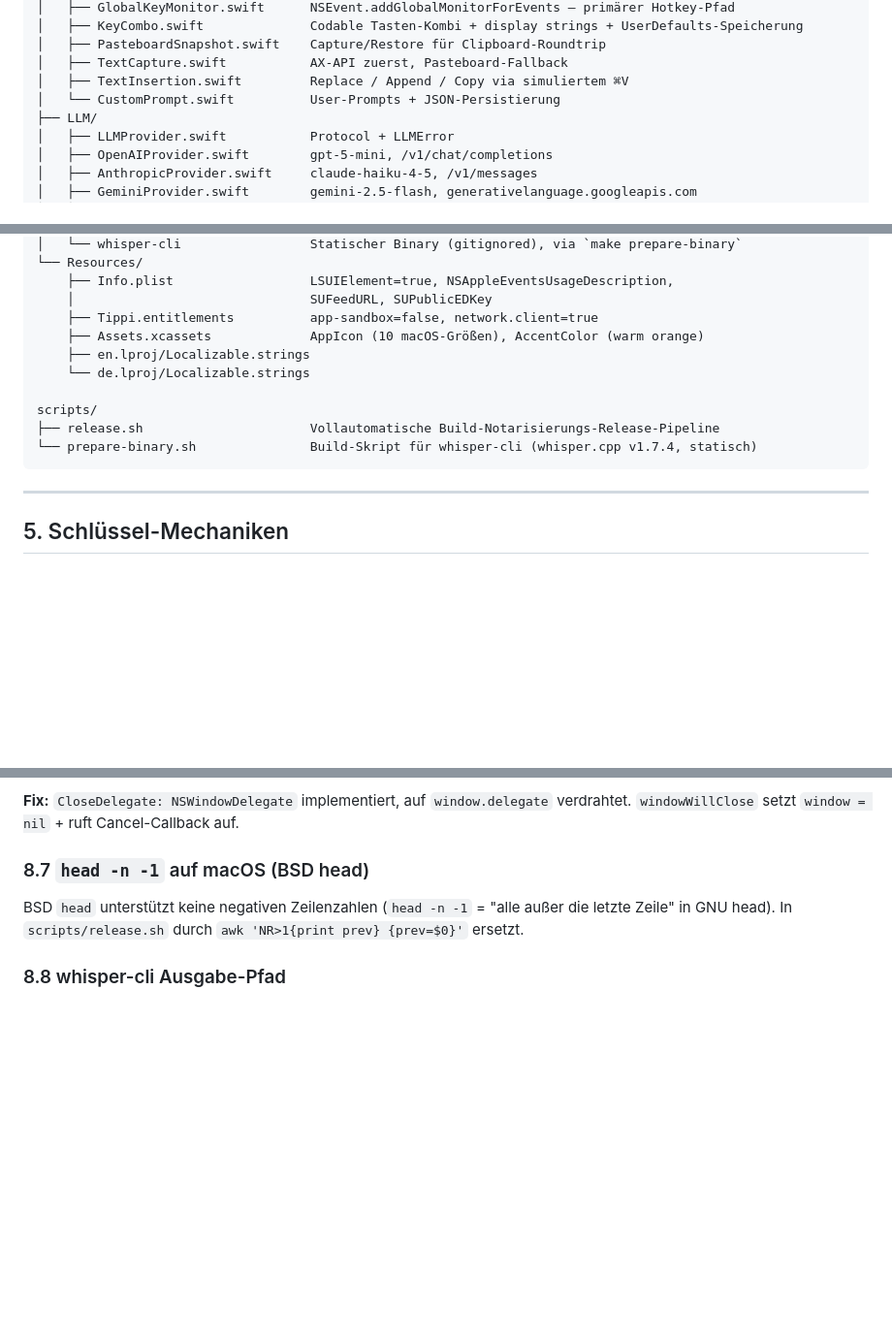
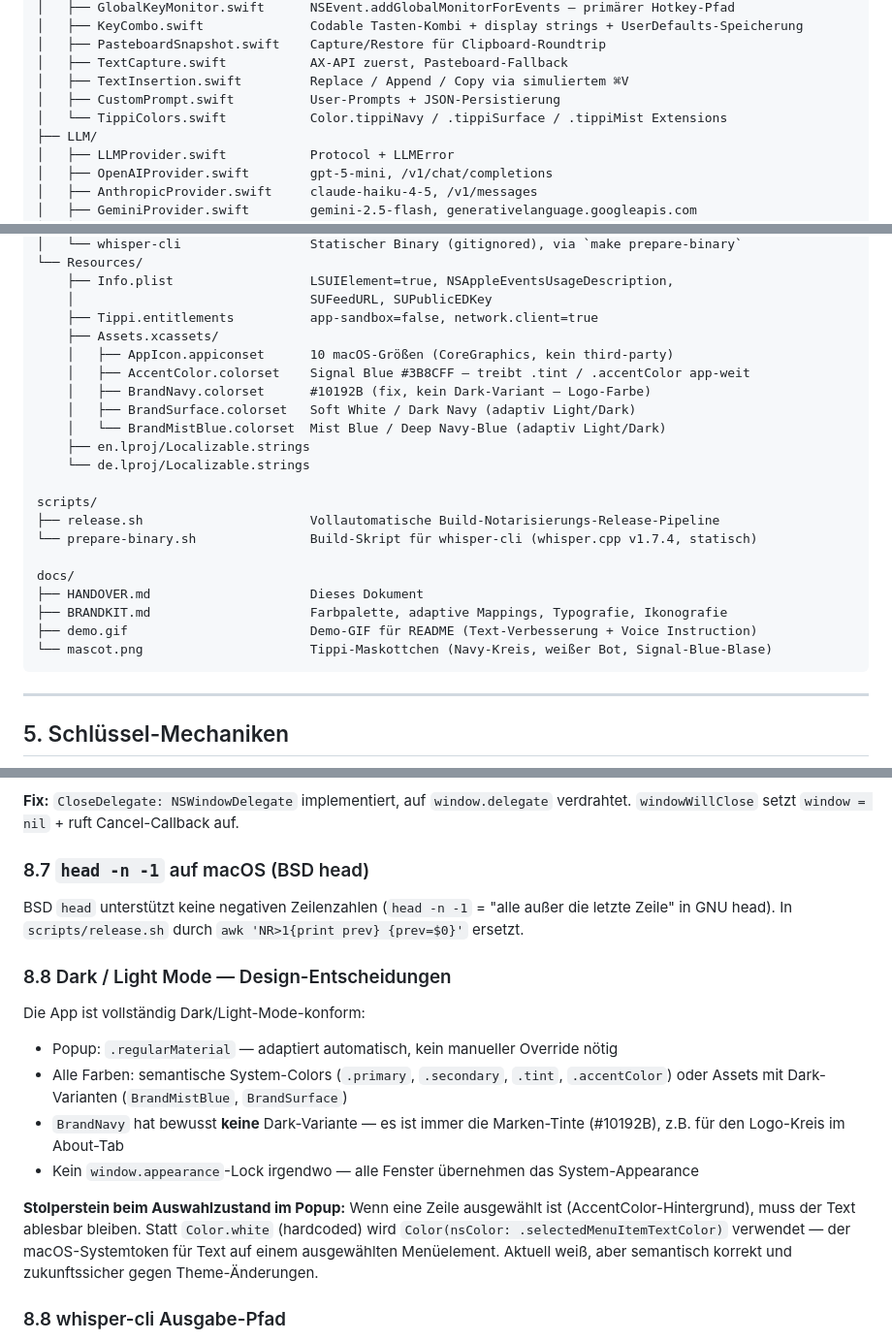
Before and after one commit to miwixyz/Tippi, a Markdown page: docs/HANDOVER.md, 3 parts joined by grey strips. Shown at 97% size. Drawn GitHub-style; blank space fills up the shorter version.

Commit message:
docs: update HANDOVER to reflect brand kit + dark mode changes
- Module structure: add TippiColors.swift to Core, expand Assets.xcassets
  to list all 4 color assets with roles, add docs/ section with BRANDKIT.md
- Section 8.8: document Dark/Light Mode completeness, BrandNavy rationale,
  and the selectedMenuItemTextColor decision for selected popup rows

Co-Authored-By: Claude Sonnet 4.6 <noreply@anthropic.com>

````diff
--- a/docs/HANDOVER.md
+++ b/docs/HANDOVER.md
@@ -69,7 +69,8 @@ Tippi/
 │   ├── PasteboardSnapshot.swift    Capture/Restore für Clipboard-Roundtrip
 │   ├── TextCapture.swift           AX-API zuerst, Pasteboard-Fallback
 │   ├── TextInsertion.swift         Replace / Append / Copy via simuliertem ⌘V
-│   └── CustomPrompt.swift          User-Prompts + JSON-Persistierung
+│   ├── CustomPrompt.swift          User-Prompts + JSON-Persistierung
+│   └── TippiColors.swift           Color.tippiNavy / .tippiSurface / .tippiMist Extensions
 ├── LLM/
 │   ├── LLMProvider.swift           Protocol + LLMError
 │   ├── OpenAIProvider.swift        gpt-5-mini, /v1/chat/completions
@@ -101,13 +102,24 @@ Tippi/
     ├── Info.plist                  LSUIElement=true, NSAppleEventsUsageDescription,
     │                               SUFeedURL, SUPublicEDKey
     ├── Tippi.entitlements          app-sandbox=false, network.client=true
-    ├── Assets.xcassets             AppIcon (10 macOS-Größen), AccentColor (warm orange)
+    ├── Assets.xcassets/
+    │   ├── AppIcon.appiconset      10 macOS-Größen (CoreGraphics, kein third-party)
+    │   ├── AccentColor.colorset    Signal Blue #3B8CFF — treibt .tint / .accentColor app-weit
+    │   ├── BrandNavy.colorset      #10192B (fix, kein Dark-Variant — Logo-Farbe)
+    │   ├── BrandSurface.colorset   Soft White / Dark Navy (adaptiv Light/Dark)
+    │   └── BrandMistBlue.colorset  Mist Blue / Deep Navy-Blue (adaptiv Light/Dark)
     ├── en.lproj/Localizable.strings
     └── de.lproj/Localizable.strings
 
 scripts/
 ├── release.sh                      Vollautomatische Build-Notarisierungs-Release-Pipeline
 └── prepare-binary.sh               Build-Skript für whisper-cli (whisper.cpp v1.7.4, statisch)
+
+docs/
+├── HANDOVER.md                     Dieses Dokument
+├── BRANDKIT.md                     Farbpalette, adaptive Mappings, Typografie, Ikonografie
+├── demo.gif                        Demo-GIF für README (Text-Verbesserung + Voice Instruction)
+└── mascot.png                      Tippi-Maskottchen (Navy-Kreis, weißer Bot, Signal-Blue-Blase)
 ```
 
 ---
@@ -347,6 +359,17 @@ Tippi läuft **außerhalb der Sandbox** (`com.apple.security.app-sandbox` = fals
 
 BSD `head` unterstützt keine negativen Zeilenzahlen (`head -n -1` = "alle außer die letzte Zeile" in GNU head). In `scripts/release.sh` durch `awk 'NR>1{print prev} {prev=$0}'` ersetzt.
 
+### 8.8 Dark / Light Mode — Design-Entscheidungen
+
+Die App ist vollständig Dark/Light-Mode-konform:
+
+- Popup: `.regularMaterial` — adaptiert automatisch, kein manueller Override nötig
+- Alle Farben: semantische System-Colors (`.primary`, `.secondary`, `.tint`, `.accentColor`) oder Assets mit Dark-Varianten (`BrandMistBlue`, `BrandSurface`)
+- `BrandNavy` hat bewusst **keine** Dark-Variante — es ist immer die Marken-Tinte (#10192B), z.B. für den Logo-Kreis im About-Tab
+- Kein `window.appearance`-Lock irgendwo — alle Fenster übernehmen das System-Appearance
+
+**Stolperstein beim Auswahlzustand im Popup:** Wenn eine Zeile ausgewählt ist (AccentColor-Hintergrund), muss der Text ablesbar bleiben. Statt `Color.white` (hardcoded) wird `Color(nsColor: .selectedMenuItemTextColor)` verwendet — der macOS-Systemtoken für Text auf einem ausgewählten Menüelement. Aktuell weiß, aber semantisch korrekt und zukunftssicher gegen Theme-Änderungen.
+
 ### 8.8 whisper-cli Ausgabe-Pfad
 
 `whisper-cli --output-txt` schreibt die Ausgabe als `<inputfile>.wav.txt` (nicht `<inputfile>.txt`). `WhisperTranscriber` liest daher explizit den `.wav.txt`-Sidecar. Nicht verwechseln — stilles Fehlschlagen wenn falscher Pfad.
````
